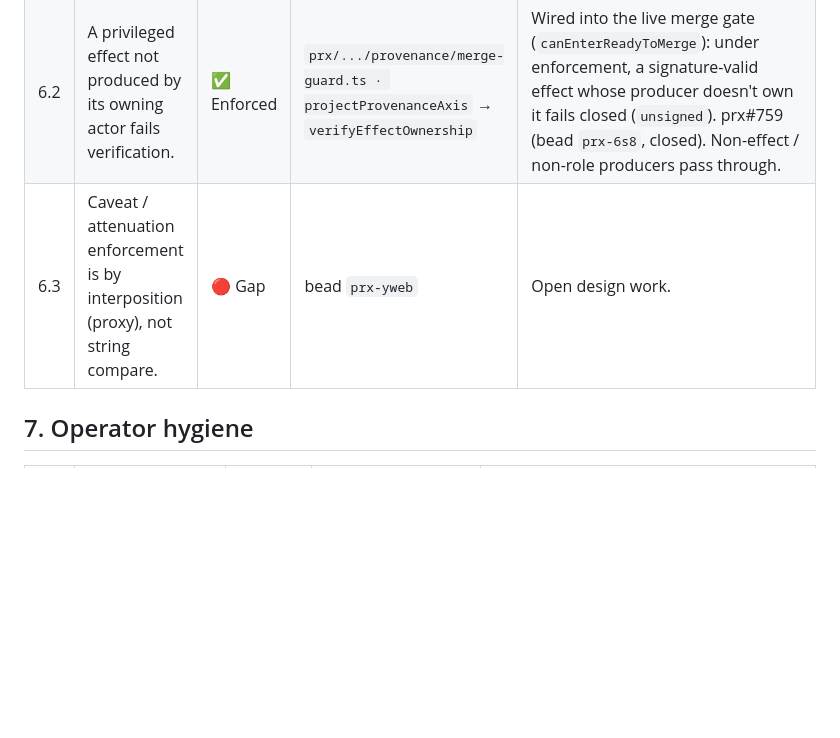
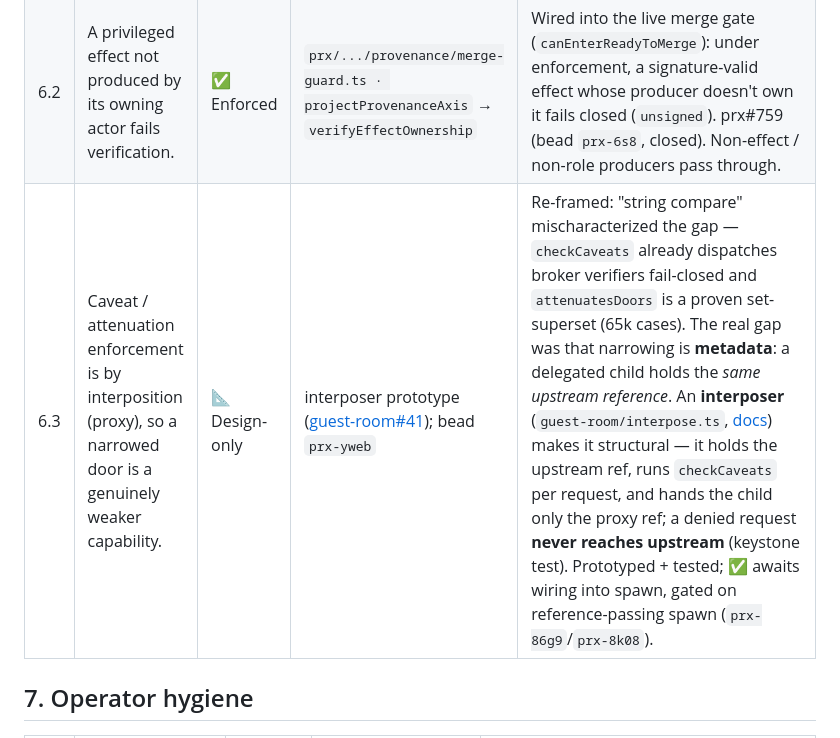
Before and after one commit to bounded-systems/trust, a Markdown page: CLAIMS.md, the part around the change. Drawn GitHub-style; blank space fills up the shorter version.

Commit message:
ledger 6.3 🔴→📐: interposer prototyped (guest-room#41); reframe 'string compare'
The real gap was narrowing-as-metadata, not string-compare (checkCaveats already
dispatches verifiers fail-closed). guest-room/interpose.ts holds the upstream ref
+ enforces caveats per request; child gets only the proxy ref (denied never
reaches upstream). ✅ awaits wiring into spawn (gated on reference-passing,
prx-86g9). Design + prototype + tests + ADR landed.

Co-Authored-By: Claude Opus 4.8 (1M context) <noreply@anthropic.com>

```diff
--- a/CLAIMS.md
+++ b/CLAIMS.md
@@ -68,7 +68,7 @@ check it. Open work is linked to its bead id.
 |---|---|---|---|---|
 | 6.1 | git-writes are signed **and verified against their owner**. | ✅ Enforced | `prx` provenance signing; default-on ([prx#789](https://github.com/bounded-systems/prx/pull/789)) | Ownership is verified on the live merge gate (row 6.2), and verification is now **default-on / fail-closed** ([prx#789](https://github.com/bounded-systems/prx/pull/789)): the merge-guard and publisher tier previously *skipped verification entirely* when `PRX_REQUIRE_SIGNED_DERIVATIONS` was unset; now unset ⇒ enforced, and the gate fails closed on a missing/invalid/unverifiable derivation. The opt-out (`PRX_REQUIRE_SIGNED_DERIVATIONS=0`) is the documented escape hatch where a verifier can't yet be configured. |
 | 6.2 | A privileged effect not produced by its owning actor fails verification. | ✅ Enforced | `prx/.../provenance/merge-guard.ts · projectProvenanceAxis` → `verifyEffectOwnership` | Wired into the live merge gate (`canEnterReadyToMerge`): under enforcement, a signature-valid effect whose producer doesn't own it fails closed (`unsigned`). prx#759 (bead `prx-6s8`, closed). Non-effect / non-role producers pass through. |
-| 6.3 | Caveat / attenuation enforcement is by interposition (proxy), not string compare. | 🔴 Gap | bead `prx-yweb` | Open design work. |
+| 6.3 | Caveat / attenuation enforcement is by interposition (proxy), so a narrowed door is a genuinely weaker capability. | 📐 Design-only | interposer prototype ([guest-room#41](https://github.com/bounded-systems/guest-room/pull/41)); bead `prx-yweb` | Re-framed: "string compare" mischaracterized the gap — `checkCaveats` already dispatches broker verifiers fail-closed and `attenuatesDoors` is a proven set-superset (65k cases). The real gap was that narrowing is **metadata**: a delegated child holds the *same upstream reference*. An **interposer** (`guest-room/interpose.ts`, [docs](https://github.com/bounded-systems/guest-room/blob/main/docs/interposition.md)) makes it structural — it holds the upstream ref, runs `checkCaveats` per request, and hands the child only the proxy ref; a denied request **never reaches upstream** (keystone test). Prototyped + tested; ✅ awaits wiring into spawn, gated on reference-passing spawn (`prx-86g9`/`prx-8k08`). |
 
 ## 7. Operator hygiene
 
```
